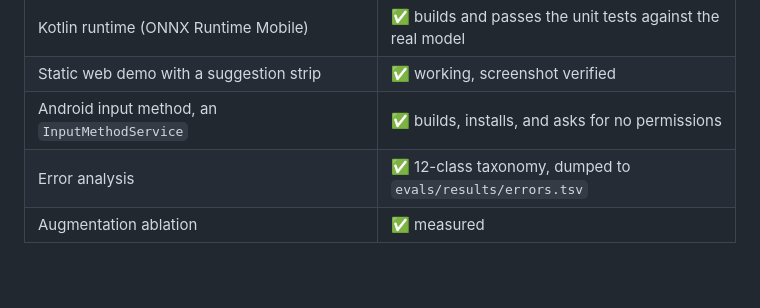
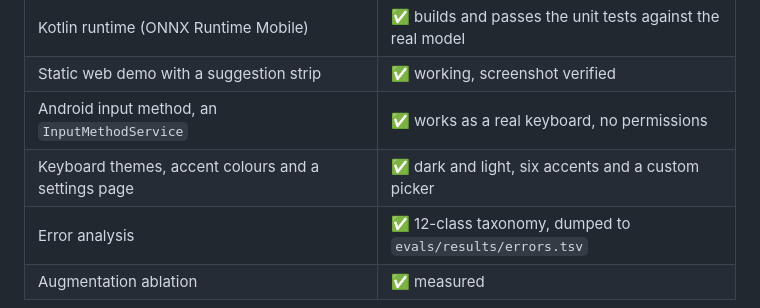
Before and after one commit to WanderingHumanid/mangokeys, a Markdown page: README.md, the part around the change. GitHub-like rendering; blank space fills up the shorter version.

Commit message:
Document the keyboard flow and the settings page

```diff
--- a/README.md
+++ b/README.md
@@ -115,7 +115,8 @@ motivated the long vowel augmentation rules.
 | Browser runtime (ONNX Runtime Web) | ✅ verified in a real browser, agrees with Python |
 | Kotlin runtime (ONNX Runtime Mobile) | ✅ builds and passes the unit tests against the real model |
 | Static web demo with a suggestion strip | ✅ working, screenshot verified |
-| Android input method, an `InputMethodService` | ✅ builds, installs, and asks for no permissions |
+| Android input method, an `InputMethodService` | ✅ works as a real keyboard, no permissions |
+| Keyboard themes, accent colours and a settings page | ✅ dark and light, six accents and a custom picker |
 | Error analysis | ✅ 12-class taxonomy, dumped to `evals/results/errors.tsv` |
 | Augmentation ablation | ✅ measured |
 
```
Also changed, not shown: REPORT.md (+19 -3 lines), TESTING.md (+48 -16 lines).
